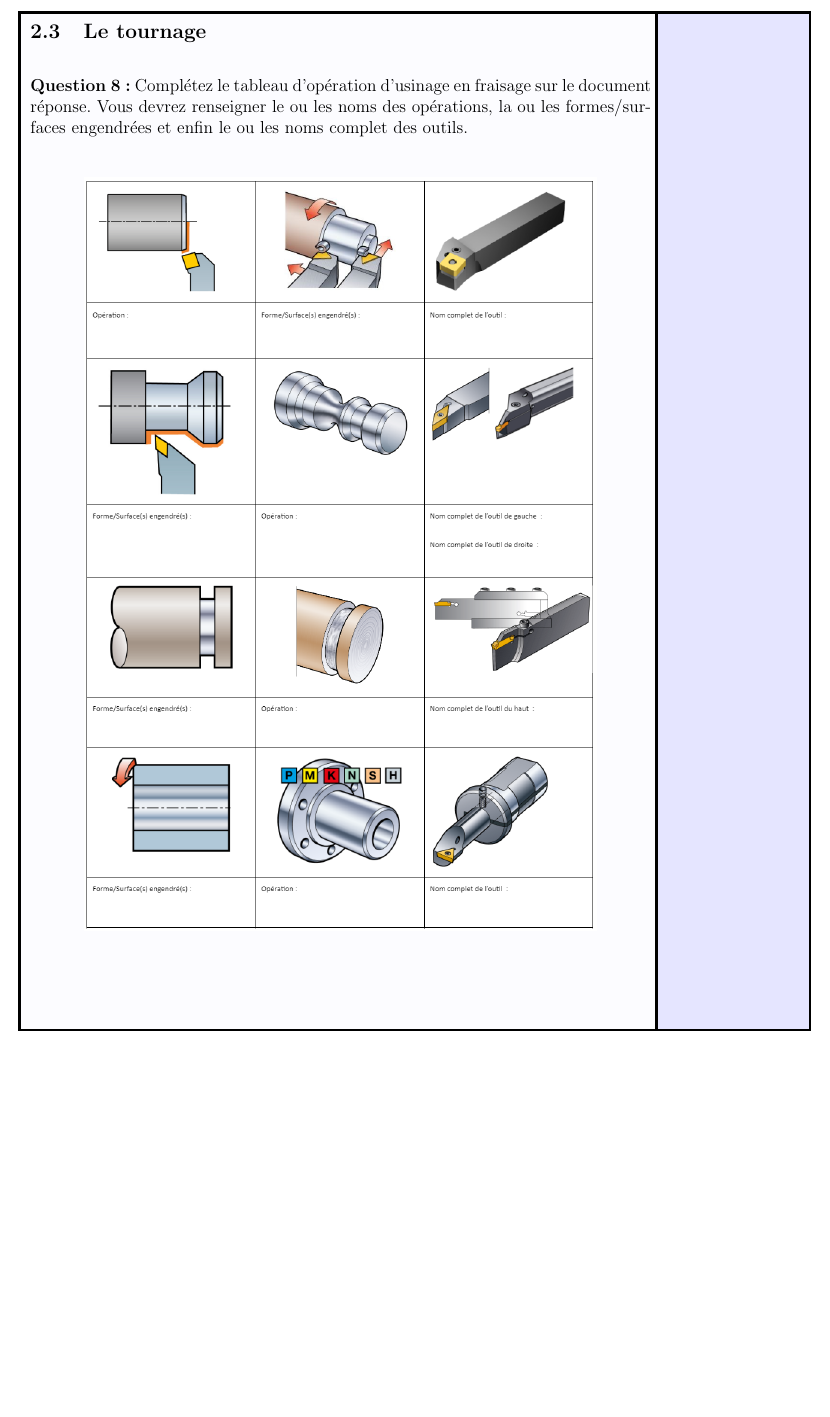
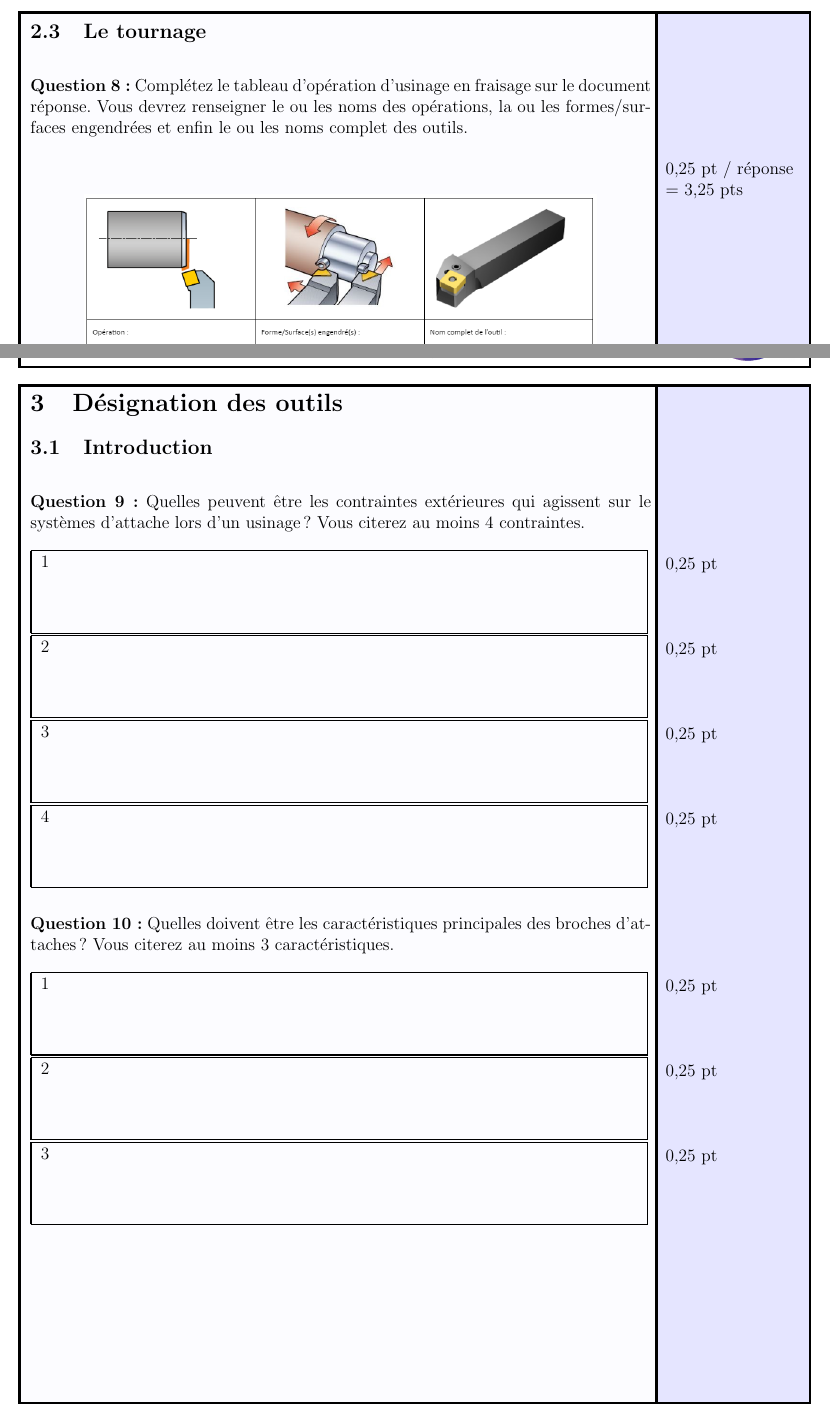
Before and after one commit to Vinwou/TP2.1_DossierReponse_D-signation_des_Outils, a LaTeX document (TP2.1_Désignation_des_outils_SUJET.tex): part of page 6 of 7 before the commit and two parts of pages 6 and 7 of 10 after it, the two joined at a grey line, cut so that both start at the same text, the shorter picture padded with empty space. Compiled offline with pdfLaTeX.

Commit message:
on continue

```diff
--- a/TP2.1_Désignation_des_outils_SUJET.tex
+++ b/TP2.1_Désignation_des_outils_SUJET.tex
@@ -334,6 +334,91 @@ TP noté sur 36,5 puis ramené sur 20.
 
 \subsection{Le tournage}
 \begin{exo} Complétez le tableau d'opération d'usinage en fraisage sur le document réponse. Vous devrez renseigner le ou les noms des opérations, la ou les formes/surfaces engendrées et enfin le ou les noms complet des outils.  \end{exo}
+\marginnote{0,25 pt / réponse \\ = 3,25 pts}
 \begin{center}
 \includegraphics[scale=1.1]{TR1.png}
 \end{center}
+
+
+
+\section{Désignation des outils}
+\subsection{Introduction}
+
+\begin{exo} Quelles peuvent être les contraintes extérieures qui agissent sur le systèmes d'attache lors d'un usinage ? Vous citerez au moins 4 contraintes.\end{exo}
+
+\marginnote{0,25 pt}
+\begin{tikzpicture}
+\draw (0,0) -- (0,2) ;
+\draw (0,2) -- (15,2) ;
+\draw (15,2) -- (15,0) ;
+\draw (15,0) -- (0,0) ;
+\draw (0.2,1.9) node [anchor=north west][inner sep=0.75pt]   [align=left] {1};
+\end{tikzpicture}
+
+
+\marginnote{0,25 pt}
+\begin{tikzpicture}
+\draw (0,0) -- (0,2) ;
+\draw (0,2) -- (15,2) ;
+\draw (15,2) -- (15,0) ;
+\draw (15,0) -- (0,0) ;
+\draw (0.2,1.9) node [anchor=north west][inner sep=0.75pt]   [align=left] {2};
+\end{tikzpicture}
+
+
+
+\marginnote{0,25 pt}
+\begin{tikzpicture}
+\draw (0,0) -- (0,2) ;
+\draw (0,2) -- (15,2) ;
+\draw (15,2) -- (15,0) ;
+\draw (15,0) -- (0,0) ;
+\draw (0.2,1.9) node [anchor=north west][inner sep=0.75pt]   [align=left] {3};
+\end{tikzpicture}
+
+\marginnote{0,25 pt}
+\begin{tikzpicture}
+\draw (0,0) -- (0,2) ;
+\draw (0,2) -- (15,2) ;
+\draw (15,2) -- (15,0) ;
+\draw (15,0) -- (0,0) ;
+\draw (0.2,1.9) node [anchor=north west][inner sep=0.75pt]   [align=left] {4};
+\end{tikzpicture}
+
+
+
+\begin{exo} Quelles doivent être les caractéristiques principales des broches d'attaches ? Vous citerez au moins 3 caractéristiques.\end{exo}
+
+
+\marginnote{0,25 pt}
+\begin{tikzpicture}
+\draw (0,0) -- (0,2) ;
+\draw (0,2) -- (15,2) ;
+\draw (15,2) -- (15,0) ;
+\draw (15,0) -- (0,0) ;
+\draw (0.2,1.9) node [anchor=north west][inner sep=0.75pt]   [align=left] {1};
+\end{tikzpicture}
+
+
+\marginnote{0,25 pt}
+\begin{tikzpicture}
+\draw (0,0) -- (0,2) ;
+\draw (0,2) -- (15,2) ;
+\draw (15,2) -- (15,0) ;
+\draw (15,0) -- (0,0) ;
+\draw (0.2,1.9) node [anchor=north west][inner sep=0.75pt]   [align=left] {2};
+\end{tikzpicture}
+
+
+
+\marginnote{0,25 pt}
+\begin{tikzpicture}
+\draw (0,0) -- (0,2) ;
+\draw (0,2) -- (15,2) ;
+\draw (15,2) -- (15,0) ;
+\draw (15,0) -- (0,0) ;
+\draw (0.2,1.9) node [anchor=north west][inner sep=0.75pt]   [align=left] {3};
+\end{tikzpicture}
+
+
+\newpage
```
Also changed, not shown: PP1.JPG (added), T1.JPG (added), TP2.1_Désignation_des_outils_SUJET.tex (47 more changed lines).
